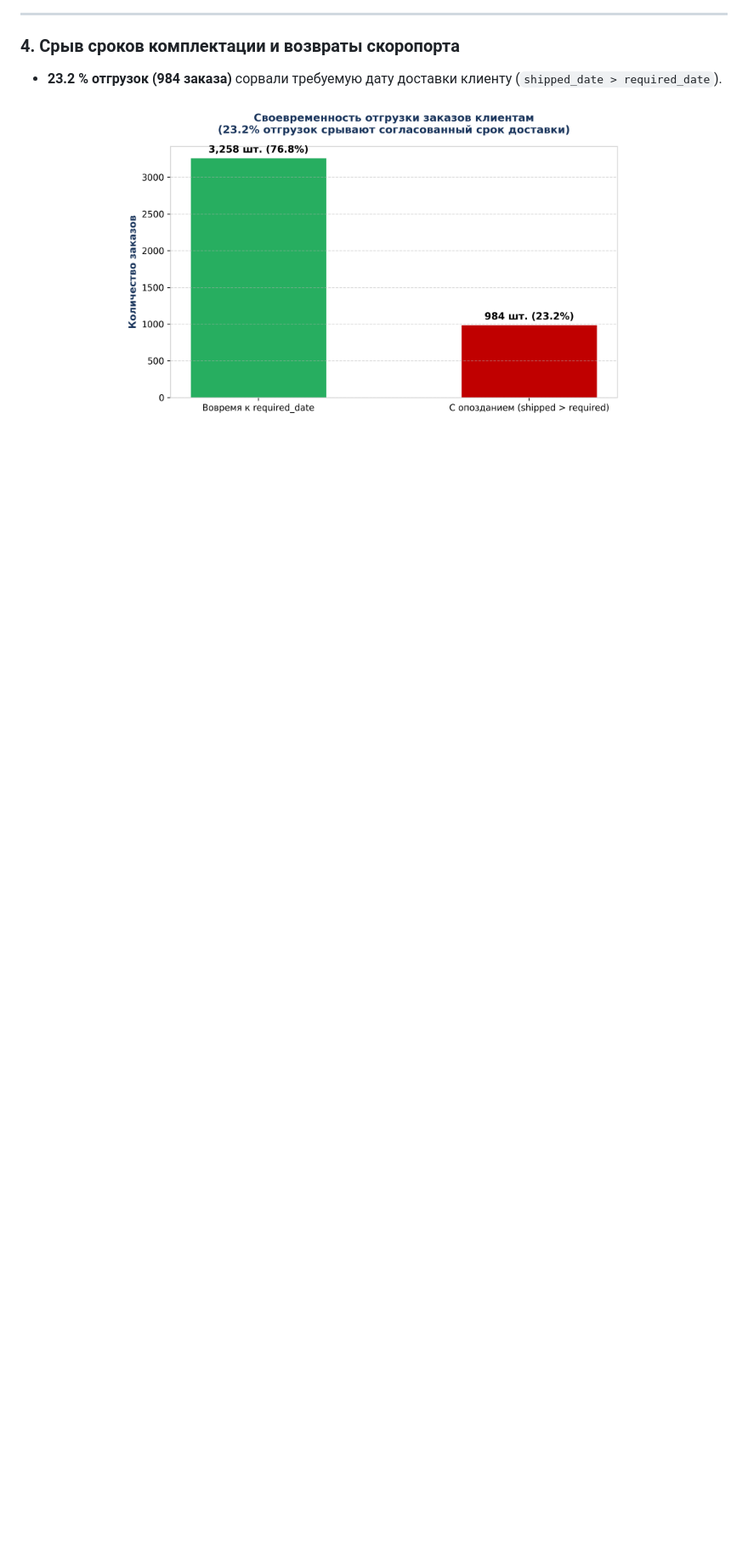
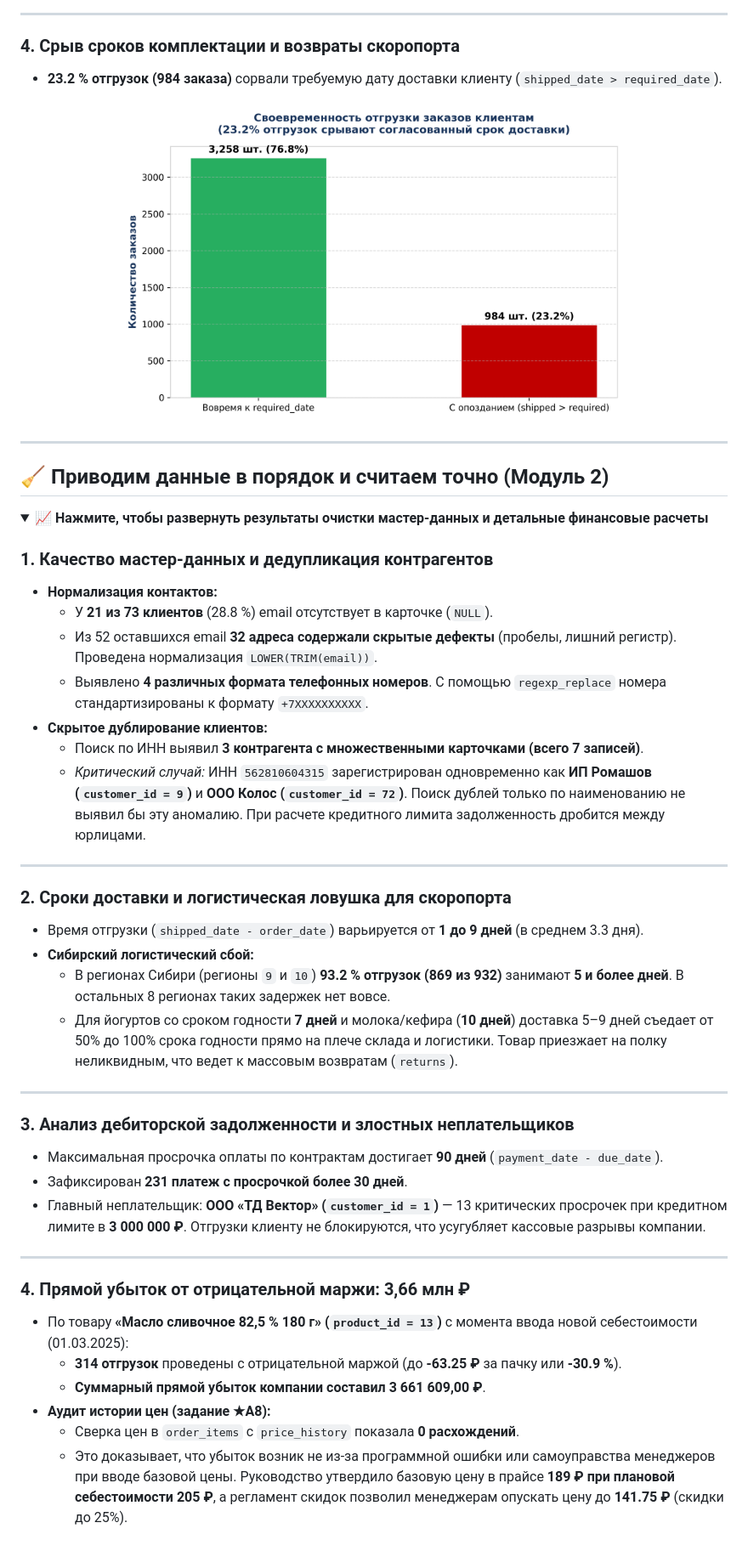
Before and after one commit to Sergey-Shkredov/AcademyIT_SQL, a Markdown page: README.md, the part around one of its changes. Shown at 85% size. Rendered like a GitHub page; folded sections open; blank space fills up the shorter version.

```diff
--- a/README.md
+++ b/README.md
@@ -114,3 +116,46 @@ AcademyIT_SQL/
 </p>
 
 </details>
+
+---
+
+## 🧹 Приводим данные в порядок и считаем точно (Модуль 2)
+
+<details>
+<summary><b>📈 Нажмите, чтобы развернуть результаты очистки мастер-данных и детальные финансовые расчеты</b></summary>
+
+### 1. Качество мастер-данных и дедупликация контрагентов
+* **Нормализация контактов:**
+  * У **21 из 73 клиентов** (28.8 %) email отсутствует в карточке (`NULL`).
+  * Из 52 оставшихся email **32 адреса содержали скрытые дефекты** (пробелы, лишний регистр). Проведена нормализация `LOWER(TRIM(email))`.
+  * Выявлено **4 различных формата телефонных номеров**. С помощью `regexp_replace` номера стандартизированы к формату `+7XXXXXXXXXX`.
+* **Скрытое дублирование клиентов:**
+  * Поиск по ИНН выявил **3 контрагента с множественными карточками (всего 7 записей)**.
+  * *Критический случай:* ИНН `562810604315` зарегистрирован одновременно как **ИП Ромашов (`customer_id = 9`)** и **ООО Колос (`customer_id = 72`)**. Поиск дублей только по наименованию не выявил бы эту аномалию. При расчете кредитного лимита задолженность дробится между юрлицами.
+
+---
+
+### 2. Сроки доставки и логистическая ловушка для скоропорта
+* Время отгрузки (`shipped_date - order_date`) варьируется от **1 до 9 дней** (в среднем 3.3 дня).
+* **Сибирский логистический сбой:**
+  * В регионах Сибири (регионы `9` и `10`) **93.2 % отгрузок (869 из 932)** занимают **5 и более дней**. В остальных 8 регионах таких задержек нет вовсе.
+  * Для йогуртов со сроком годности **7 дней** и молока/кефира (**10 дней**) доставка 5–9 дней съедает от 50% до 100% срока годности прямо на плече склада и логистики. Товар приезжает на полку неликвидным, что ведет к массовым возвратам (`returns`).
+
+---
+
+### 3. Анализ дебиторской задолженности и злостных неплательщиков
+* Максимальная просрочка оплаты по контрактам достигает **90 дней** (`payment_date - due_date`).
+* Зафиксирован **231 платеж с просрочкой более 30 дней**.
+* Главный неплательщик: **ООО «ТД Вектор» (`customer_id = 1`)** — 13 критических просрочек при кредитном лимите в **3 000 000 ₽**. Отгрузки клиенту не блокируются, что усугубляет кассовые разрывы компании.
+
+---
+
+### 4. Прямой убыток от отрицательной маржи: 3,66 млн ₽
+* По товару **«Масло сливочное 82,5 % 180 г» (`product_id = 13`)** с момента ввода новой себестоимости (01.03.2025):
+  * **314 отгрузок** проведены с отрицательной маржой (до **-63.25 ₽** за пачку или **-30.9 %**).
+  * **Суммарный прямой убыток компании составил 3 661 609,00 ₽**.
+* **Аудит истории цен (задание ★А8):**
+  * Сверка цен в `order_items` с `price_history` показала **0 расхождений**.
+  * Это доказывает, что убыток возник не из-за программной ошибки или самоуправства менеджеров при вводе базовой цены. Руководство утвердило базовую цену в прайсе **189 ₽ при плановой себестоимости 205 ₽**, а регламент скидок позволил менеджерам опускать цену до **141.75 ₽** (скидки до 25%).
+
+</details>
```
Also changed, not shown: other parts of README.md (+4 -2 lines), images/order_to_cash_process.png, 2 other files.
